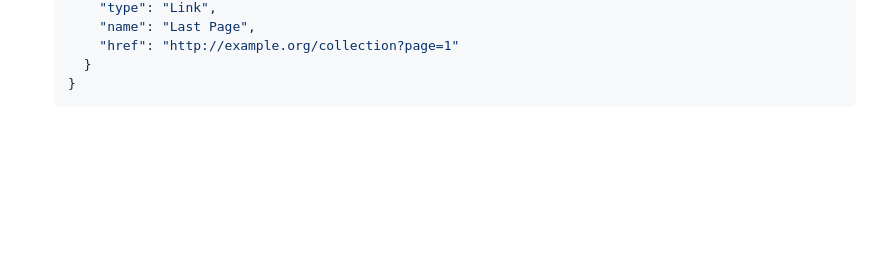
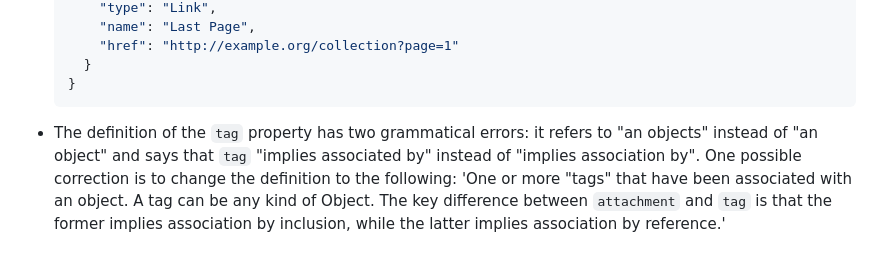
Before and after one commit to w3c/activitystreams, a Markdown page: ERRATA.md, the part around the change. Rendered like a GitHub page; blank space fills up the shorter version.

Commit message:
Add erratum for #621
Add erratum to note grammatical errors in tag property definition.

````diff
--- a/ERRATA.md
+++ b/ERRATA.md
@@ -280,3 +280,5 @@ This document includes errata for the [Activity Streams](https://www.w3.org/TR/a
     }
   }
   ```
+
+- The definition of the `tag` property has two grammatical errors: it refers to "an objects" instead of "an object" and says that `tag` "implies associated by" instead of "implies association by". One possible correction is to change the definition to the following: 'One or more "tags" that have been associated with an object. A tag can be any kind of Object. The key difference between `attachment` and `tag` is that the former implies association by inclusion, while the latter implies association by reference.'
````
